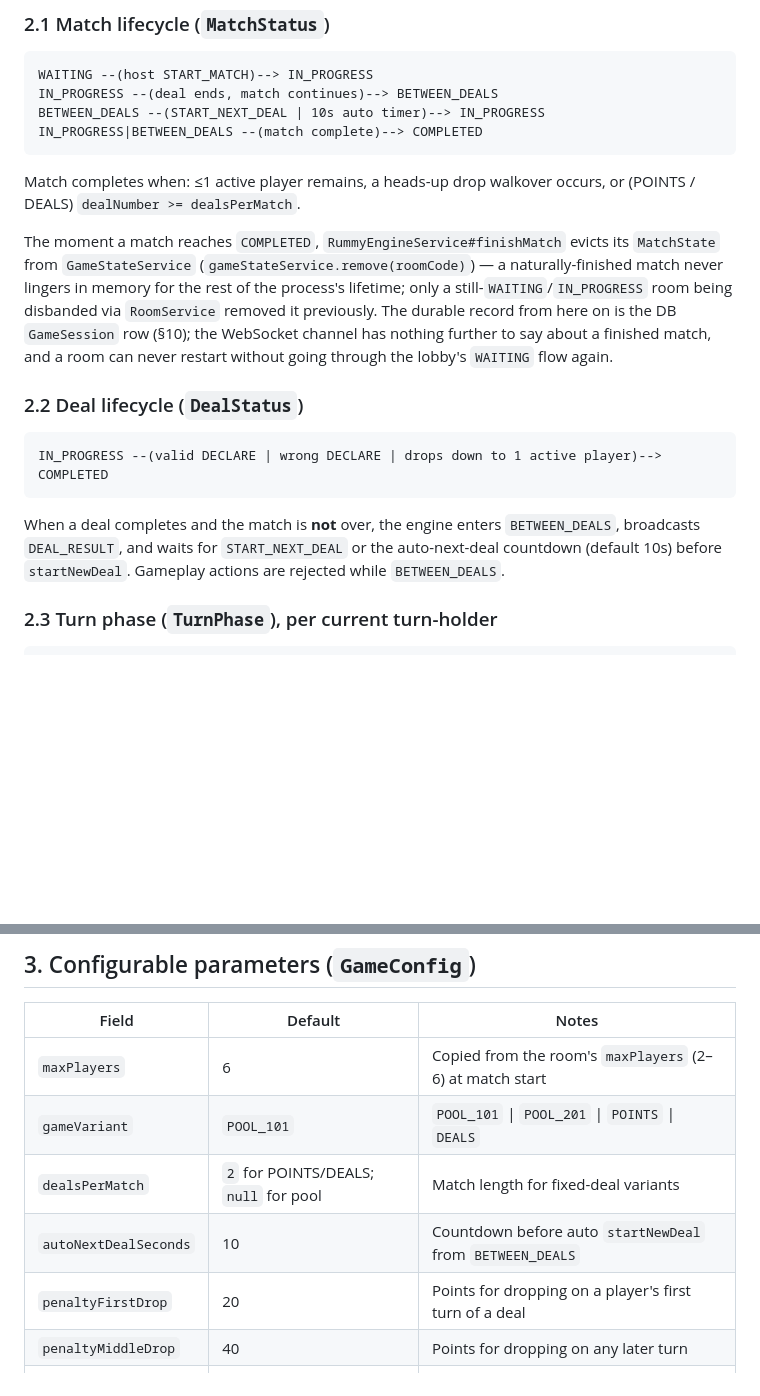
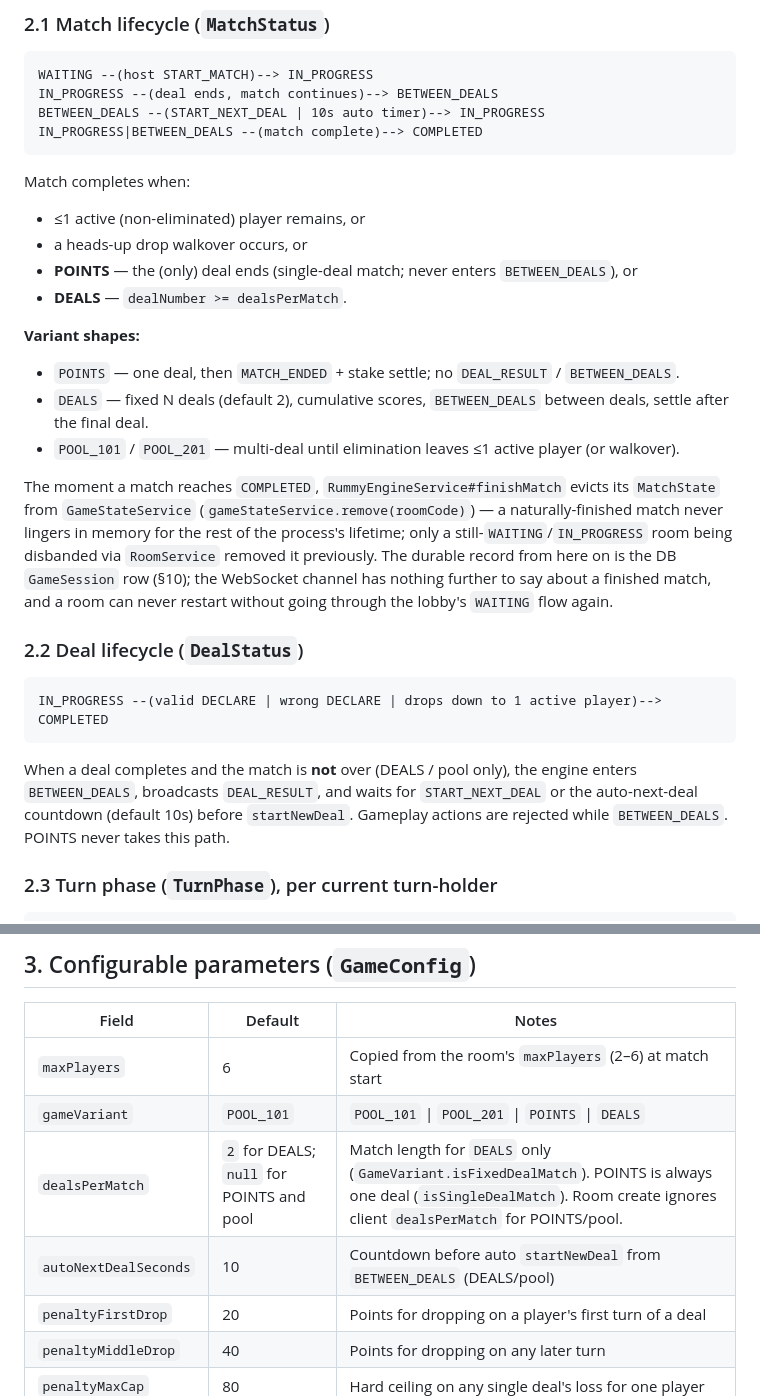
Before and after one commit to eswarbudda/trust-rummy, a Markdown page: RULES_ENGINE.md, 2 parts joined by grey strips. Drawn GitHub-style; blank space fills up the shorter version.

Commit message:
Document POINTS as a single-deal match in RULES_ENGINE.
Clarify variant shapes: POINTS never enters BETWEEN_DEALS; DEALS keeps fixed dealsPerMatch; pool stays elimination-based. Update GameConfig table accordingly.

Co-authored-by: Cursor <cursoragent@cursor.com>

````diff
--- a/RULES_ENGINE.md
+++ b/RULES_ENGINE.md
@@ -33,7 +33,16 @@ BETWEEN_DEALS --(START_NEXT_DEAL | 10s auto timer)--> IN_PROGRESS
 IN_PROGRESS|BETWEEN_DEALS --(match complete)--> COMPLETED
 ```
 
-Match completes when: ≤1 active player remains, a heads-up drop walkover occurs, or (POINTS / DEALS) `dealNumber >= dealsPerMatch`.
+Match completes when:
+- ≤1 active (non-eliminated) player remains, or
+- a heads-up drop walkover occurs, or
+- **POINTS** — the (only) deal ends (single-deal match; never enters `BETWEEN_DEALS`), or
+- **DEALS** — `dealNumber >= dealsPerMatch`.
+
+**Variant shapes:**
+- `POINTS` — one deal, then `MATCH_ENDED` + stake settle; no `DEAL_RESULT` / `BETWEEN_DEALS`.
+- `DEALS` — fixed N deals (default 2), cumulative scores, `BETWEEN_DEALS` between deals, settle after the final deal.
+- `POOL_101` / `POOL_201` — multi-deal until elimination leaves ≤1 active player (or walkover).
 
 The moment a match reaches `COMPLETED`, `RummyEngineService#finishMatch` evicts its `MatchState` from `GameStateService` (`gameStateService.remove(roomCode)`) — a naturally-finished match never lingers in memory for the rest of the process's lifetime; only a still-`WAITING`/`IN_PROGRESS` room being disbanded via `RoomService` removed it previously. The durable record from here on is the DB `GameSession` row (§10); the WebSocket channel has nothing further to say about a finished match, and a room can never restart without going through the lobby's `WAITING` flow again.
 
@@ -43,7 +52,7 @@ The moment a match reaches `COMPLETED`, `RummyEngineService#finishMatch` evicts
 IN_PROGRESS --(valid DECLARE | wrong DECLARE | drops down to 1 active player)--> COMPLETED
 ```
 
-When a deal completes and the match is **not** over, the engine enters `BETWEEN_DEALS`, broadcasts `DEAL_RESULT`, and waits for `START_NEXT_DEAL` or the auto-next-deal countdown (default 10s) before `startNewDeal`. Gameplay actions are rejected while `BETWEEN_DEALS`.
+When a deal completes and the match is **not** over (DEALS / pool only), the engine enters `BETWEEN_DEALS`, broadcasts `DEAL_RESULT`, and waits for `START_NEXT_DEAL` or the auto-next-deal countdown (default 10s) before `startNewDeal`. Gameplay actions are rejected while `BETWEEN_DEALS`. POINTS never takes this path.
 
 ### 2.3 Turn phase (`TurnPhase`), per current turn-holder
 
@@ -75,8 +84,8 @@ ACTIVE --(last player standing at match end)--> WINNER
 |---|---|---|
 | `maxPlayers` | 6 | Copied from the room's `maxPlayers` (2–6) at match start |
 | `gameVariant` | `POOL_101` | `POOL_101` \| `POOL_201` \| `POINTS` \| `DEALS` |
-| `dealsPerMatch` | `2` for POINTS/DEALS; `null` for pool | Match length for fixed-deal variants |
-| `autoNextDealSeconds` | 10 | Countdown before auto `startNewDeal` from `BETWEEN_DEALS` |
+| `dealsPerMatch` | `2` for DEALS; `null` for POINTS and pool | Match length for `DEALS` only (`GameVariant.isFixedDealMatch`). POINTS is always one deal (`isSingleDealMatch`). Room create ignores client `dealsPerMatch` for POINTS/pool. |
+| `autoNextDealSeconds` | 10 | Countdown before auto `startNewDeal` from `BETWEEN_DEALS` (DEALS/pool) |
 | `penaltyFirstDrop` | 20 | Points for dropping on a player's first turn of a deal |
 | `penaltyMiddleDrop` | 40 | Points for dropping on any later turn |
 | `penaltyMaxCap` | 80 | Hard ceiling on any single deal's loss for one player |
````
